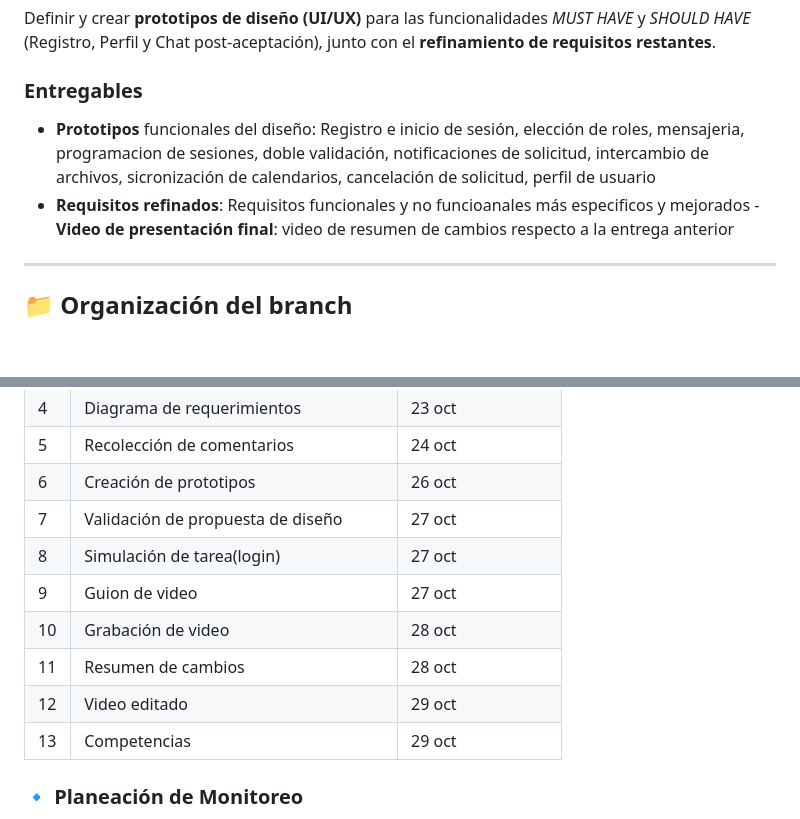
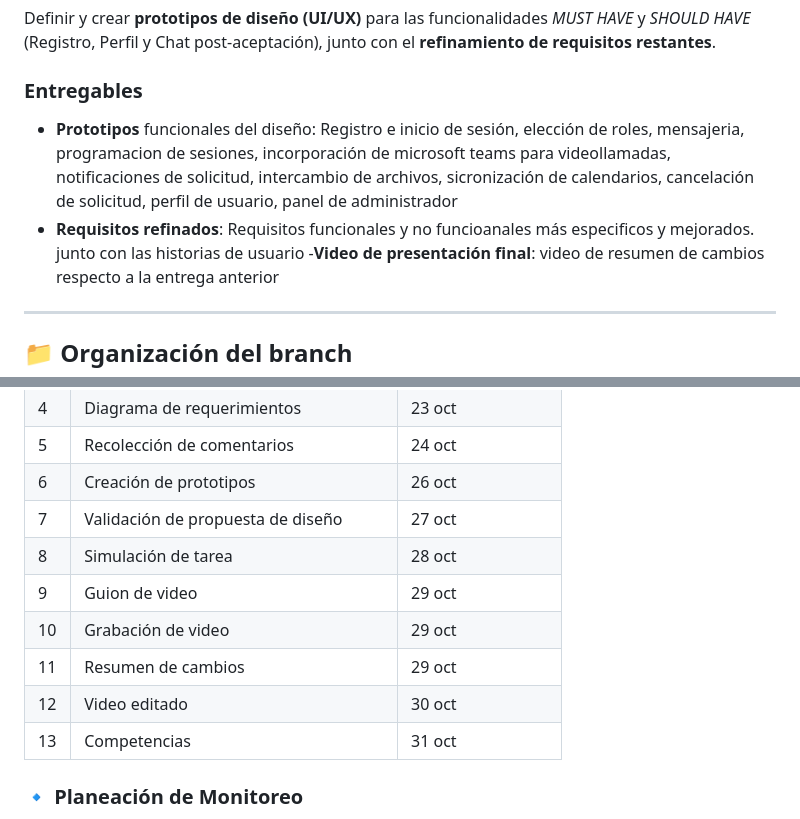
Before and after one commit to David-Alcocer/Equipo-6-Fundamentos-De-Software, a Markdown page: Proceso 📊/Descripción/Descripción.md, 2 parts joined by grey strips. Rendered like a GitHub page; blank space fills up the shorter version.

```diff
--- a/Proceso 📊/Descripción/Descripción.md
+++ b/Proceso 📊/Descripción/Descripción.md
@@ -93,8 +93,8 @@ Con ello, el equipo se encuentra preparado para afrontar el **Sprint #2**, en el
 Definir y crear **prototipos de diseño (UI/UX)** para las funcionalidades *MUST HAVE* y *SHOULD HAVE* (Registro, Perfil y Chat post-aceptación), junto con el **refinamiento de requisitos restantes**.
 
 ### Entregables
-- **Prototipos** funcionales del diseño: Registro e inicio de sesión, elección de roles, mensajeria, programacion de sesiones, doble validación, notificaciones de solicitud, intercambio de archivos, sicronización de calendarios, cancelación de solicitud, perfil de usuario
-- **Requisitos refinados**: Requisitos funcionales y no funcioanales más especificos y mejorados
+- **Prototipos** funcionales del diseño: Registro e inicio de sesión, elección de roles, mensajeria, programacion de sesiones, incorporación de microsoft teams para videollamadas, notificaciones de solicitud, intercambio de archivos, sicronización de calendarios, cancelación de solicitud, perfil de usuario, panel de administrador
+- **Requisitos refinados**: Requisitos funcionales y no funcioanales más especificos y mejorados. junto con las historias de usuario
 -**Video de presentación final**: video de resumen de cambios respecto a la entrega anterior
 
 ---
@@ -120,12 +120,12 @@ El proceso se gestionó implementando **Scrum**
 | 5  | Recolección de comentarios                 | 24 oct           |
 | 6  | Creación de prototipos                     | 26 oct           |
 | 7  | Validación de propuesta de diseño          | 27 oct           |
-| 8  | Simulación de tarea(login)                 | 27 oct           |
-| 9  | Guion de video                             | 27 oct           |
-| 10 | Grabación de video                         | 28 oct           |
-| 11 | Resumen de cambios                         | 28 oct           |
-| 12 | Video editado                              | 29 oct           |
-| 13 | Competencias                               | 29 oct           |
+| 8  | Simulación de tarea                        | 28 oct           |
+| 9  | Guion de video                             | 29 oct           |
+| 10 | Grabación de video                         | 29 oct           |
+| 11 | Resumen de cambios                         | 29 oct           |
+| 12 | Video editado                              | 30 oct           |
+| 13 | Competencias                               | 31 oct           |
 
 ### 🔹 Planeación de Monitoreo
 - Se seleccionaron historias de usuario de mayor prioridad.
```
Also changed, not shown: other parts of Proceso 📊/Descripción/Descripción.md (+36 -3 lines).
